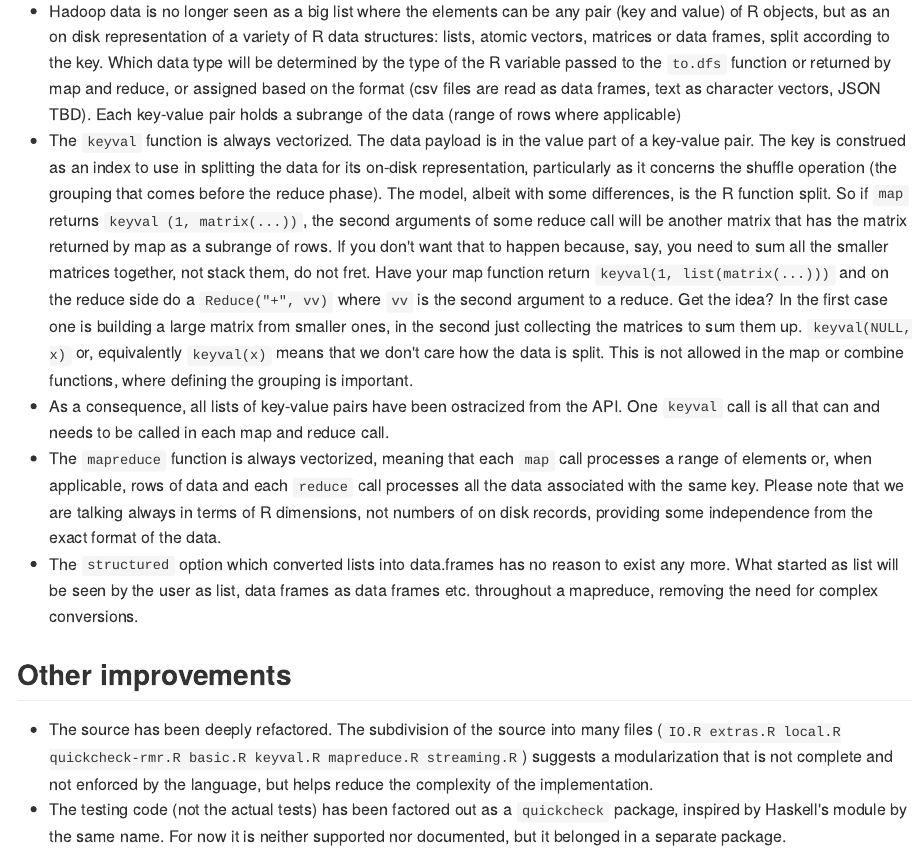
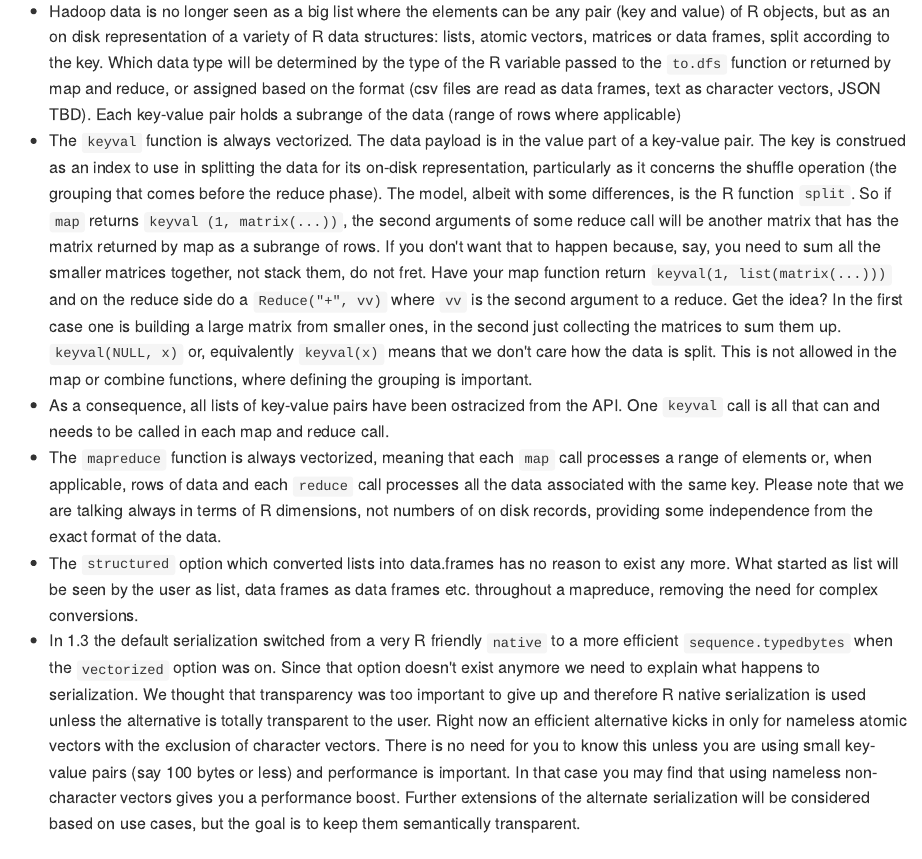
Before and after one commit to RevolutionAnalytics/rmr2, an R Markdown document (docs/new-in-this-release.Rmd): the page in a window 1100 px wide, from 440 px down. The pictures show the output file docs/new-in-this-release.md that the author committed with the source, drawn offline in the style of GitHub.

Commit message:
add paragraph on serialization and dfs.size

```diff
--- a/docs/new-in-this-release.Rmd
+++ b/docs/new-in-this-release.Rmd
@@ -11,10 +12,11 @@ With 1.3 we added support for vectorized processing and structured data, and the
 This is how we tried to get there:
 
 * Hadoop data is no longer seen as a big list where the elements can be any pair (key and value) of R objects, but as an on disk representation of a variety of R data structures: lists, atomic vectors, matrices or data frames, split according to the key. Which data type will be determined by the type of the R variable passed to the `to.dfs` function or returned by map and reduce, or assigned based on the format (csv files are read as data frames, text as character vectors, JSON TBD). Each key-value pair holds a subrange of the data (range of rows where applicable)
-* The `keyval` function is always vectorized. The data payload is in the value part of a key-value pair. The key is construed as an index to use in splitting the data for its on-disk representation, particularly as it concerns the shuffle operation (the grouping that comes before the reduce phase). The model, albeit with some differences, is the R function split. So if `map` returns `keyval (1, matrix(...))`, the second arguments of some reduce call will be another matrix that has the matrix returned by map as a subrange of rows. If you don't want that to happen because, say, you need to sum all the smaller matrices together, not stack them, do not fret. Have your map function return `keyval(1, list(matrix(...)))` and on the reduce side do a `Reduce("+", vv)` where `vv` is the second argument to a reduce. Get the idea? In the first case one is building a large matrix from smaller ones, in the second just collecting the matrices to sum them up. `keyval(NULL, x)` or, equivalently `keyval(x)` means that we don't care how the data is split. This is not allowed in the map or combine functions, where defining the grouping is important.
+* The `keyval` function is always vectorized. The data payload is in the value part of a key-value pair. The key is construed as an index to use in splitting the data for its on-disk representation, particularly as it concerns the shuffle operation (the grouping that comes before the reduce phase). The model, albeit with some differences, is the R function `split`. So if `map` returns `keyval (1, matrix(...))`, the second arguments of some reduce call will be another matrix that has the matrix returned by map as a subrange of rows. If you don't want that to happen because, say, you need to sum all the smaller matrices together, not stack them, do not fret. Have your map function return `keyval(1, list(matrix(...)))` and on the reduce side do a `Reduce("+", vv)` where `vv` is the second argument to a reduce. Get the idea? In the first case one is building a large matrix from smaller ones, in the second just collecting the matrices to sum them up. `keyval(NULL, x)` or, equivalently `keyval(x)` means that we don't care how the data is split. This is not allowed in the map or combine functions, where defining the grouping is important.
 * As a consequence, all lists of key-value pairs have been ostracized from the API. One `keyval` call is all that can and needs to be called in each map and reduce call.
 * The `mapreduce` function is always vectorized, meaning that each `map` call processes a range of elements or, when applicable, rows of data and each `reduce` call processes all the data associated with the same key. Please note that we are talking always in terms of R dimensions, not numbers of on disk records, providing some independence from the exact format of the data.
 * The `structured` option which converted lists into data.frames has no reason to exist any more. What started as list will be seen by the user as list, data frames as data frames etc. throughout a mapreduce, removing the need for complex conversions.
+* In 1.3 the default serialization switched from a very R friendly `native` to a more efficient `sequence.typedbytes` when the `vectorized` option was on. Since that option doesn't exist anymore we need to explain what happens to serialization. We thought that transparency was too important to give up and therefore R native serialization is used unless the alternative is totally transparent to the user. Right now an efficient alternative kicks in only for nameless atomic vectors with the exclusion of character vectors. There is no need for you to know this unless you are using small key-value pairs (say 100 bytes or less) and performance is important. In that case you may find that using nameless non-character vectors gives you a performance boost. Further extensions of the alternate serialization will be considered based on use cases, but the goal is to keep them semantically transparent.
 
 ## Other improvements
 * The source has been deeply refactored. The subdivision of the source into many files (`IO.R  		extras.R		local.R			quickcheck-rmr.R
```
Also changed, not shown: docs/new-in-this-release.md, docs/new-in-this-release.Rmd (3 more changed lines), 1 other file.
